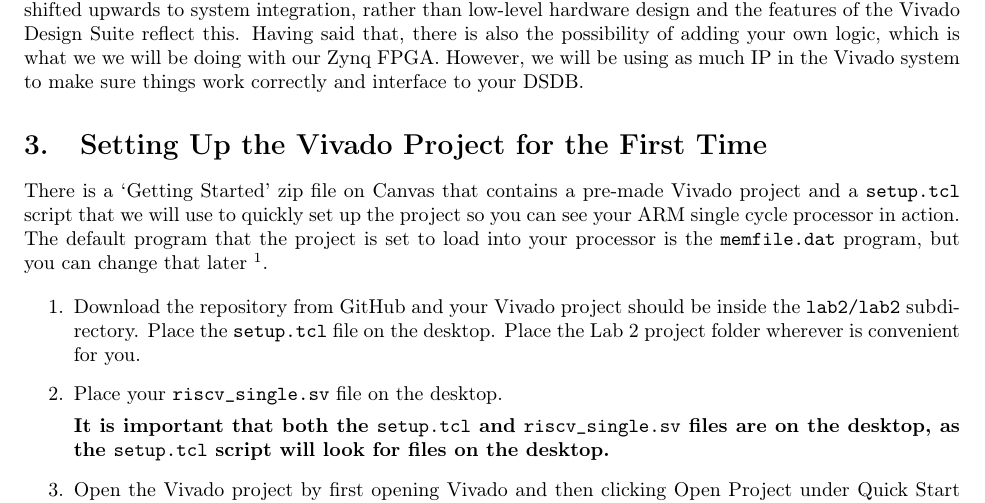
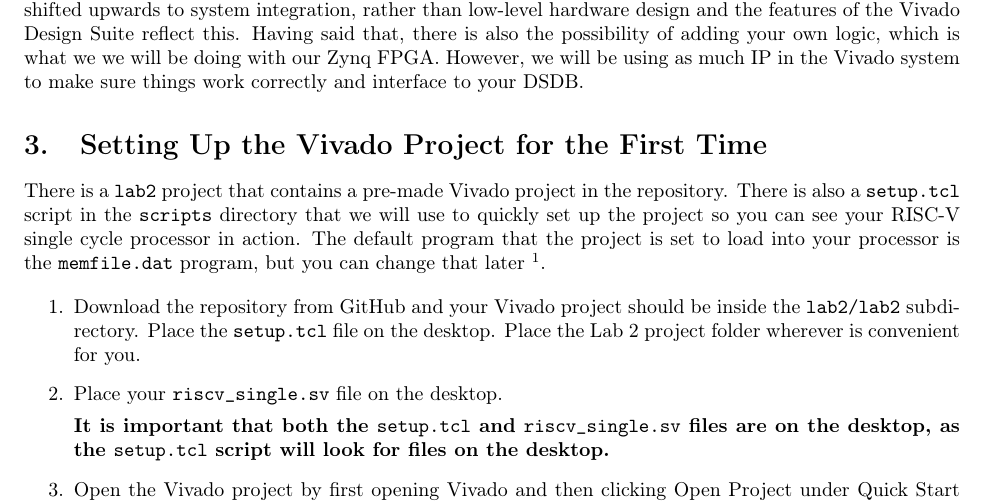
Before and after one commit to stineje/ecen4243S25, a LaTeX document (lab2/fpga_guide/fpga_guide.tex): part of page 2 of 10, cut so that both start at the same text. The pictures show the PDF file lab2/fpga_guide/fpga_guide.pdf that the author committed with the source.

Commit message:
updates to fpga_guide.tex

```diff
--- a/lab2/fpga_guide/fpga_guide.tex
+++ b/lab2/fpga_guide/fpga_guide.tex
@@ -130,9 +130,10 @@
 
 \section{Setting Up the Vivado Project for the First Time}
 
-There is a `Getting Started' zip file on Canvas that contains a pre-made Vivado
-project and a \verb|setup.tcl| script that we will use to quickly set up the
-project so you can see your ARM single cycle processor in action.  The default
+There is a \verb!lab2! project that contains a pre-made Vivado
+project in the repository.  There is also a \verb|setup.tcl| script in the \verb!scripts! directory
+that we will use to quickly set up the
+project so you can see your RISC-V single cycle processor in action.  The default
 program that the project is set to load into your processor is the
 \verb|memfile.dat| program, but you can change that later~\footnote{I
 am calling the output of our compiling process that generates the
```
Also changed, not shown: lab2/fpga_guide/fpga_guide.pdf, 1 other file.
